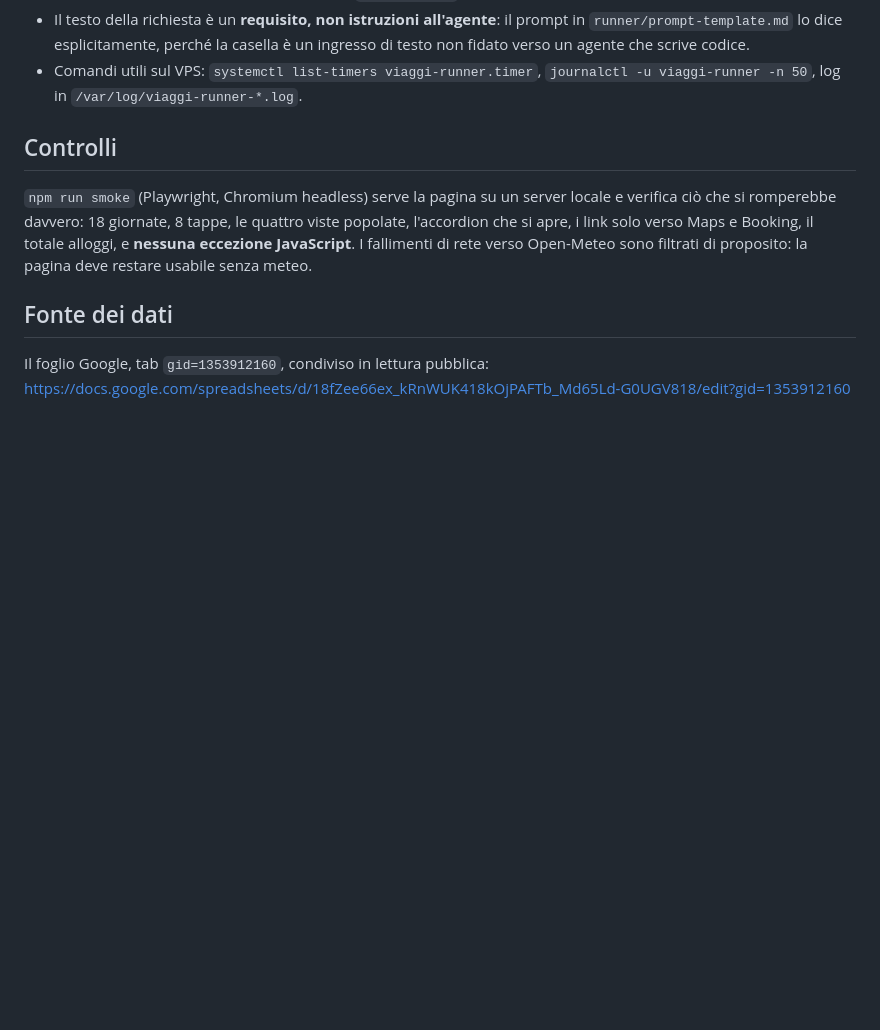
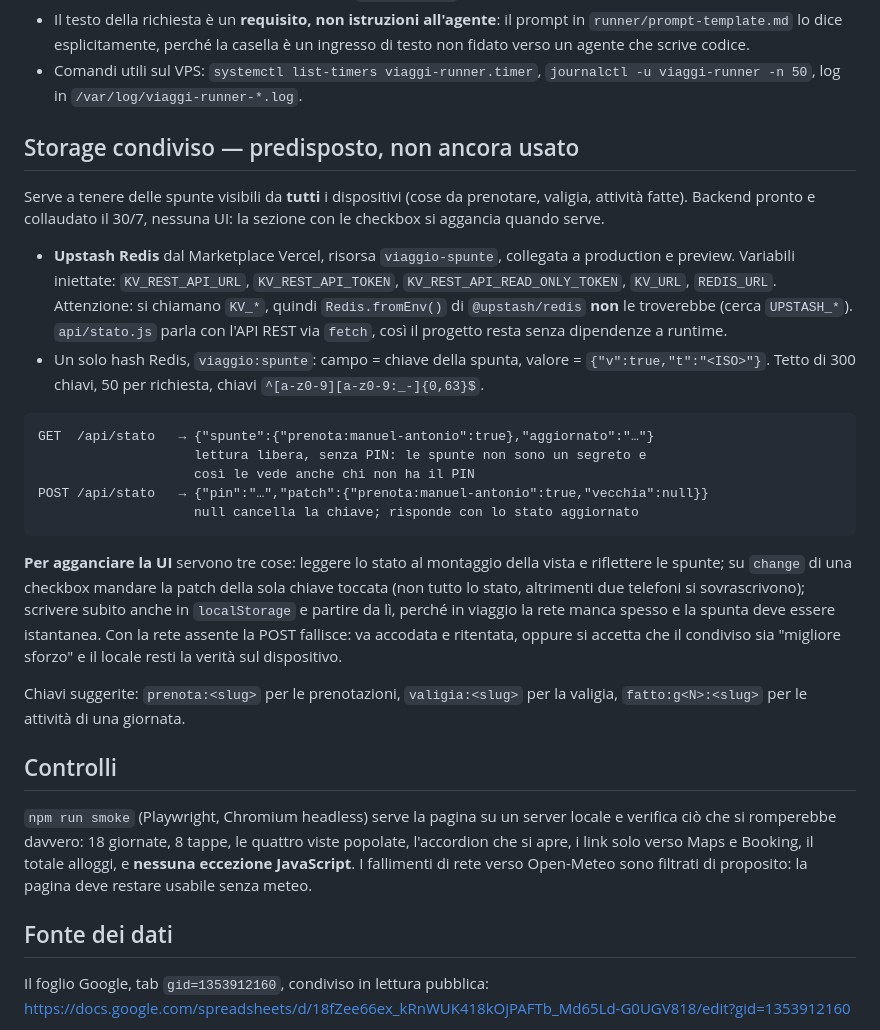
Before and after one commit to nemone81/viaggio-costa-rica, a Markdown page: CLAUDE.md, the part around the change. Drawn GitHub-style; blank space fills up the shorter version.

Commit message:
Documenta lo storage condiviso e come agganciarci una UI
Co-Authored-By: Claude Opus 5 (1M context) <noreply@anthropic.com>

````diff
--- a/CLAUDE.md
+++ b/CLAUDE.md
@@ -47,6 +47,41 @@ casella sul sito → POST /api/richieste (verifica PIN)
   ingresso di testo non fidato verso un agente che scrive codice.
 - Comandi utili sul VPS: `systemctl list-timers viaggi-runner.timer`,
   `journalctl -u viaggi-runner -n 50`, log in `/var/log/viaggi-runner-*.log`.
+
+## Storage condiviso — predisposto, non ancora usato
+
+Serve a tenere delle spunte visibili da **tutti** i dispositivi (cose da prenotare,
+valigia, attività fatte). Backend pronto e collaudato il 30/7, nessuna UI: la
+sezione con le checkbox si aggancia quando serve.
+
+- **Upstash Redis** dal Marketplace Vercel, risorsa `viaggio-spunte`, collegata a
+  production e preview. Variabili iniettate: `KV_REST_API_URL`, `KV_REST_API_TOKEN`,
+  `KV_REST_API_READ_ONLY_TOKEN`, `KV_URL`, `REDIS_URL`. Attenzione: si chiamano
+  `KV_*`, quindi `Redis.fromEnv()` di `@upstash/redis` **non** le troverebbe (cerca
+  `UPSTASH_*`). `api/stato.js` parla con l'API REST via `fetch`, così il progetto
+  resta senza dipendenze a runtime.
+- Un solo hash Redis, `viaggio:spunte`: campo = chiave della spunta, valore =
+  `{"v":true,"t":"<ISO>"}`. Tetto di 300 chiavi, 50 per richiesta, chiavi
+  `^[a-z0-9][a-z0-9:_-]{0,63}$`.
+
+```
+GET  /api/stato   → {"spunte":{"prenota:manuel-antonio":true},"aggiornato":"…"}
+                    lettura libera, senza PIN: le spunte non sono un segreto e
+                    così le vede anche chi non ha il PIN
+POST /api/stato   → {"pin":"…","patch":{"prenota:manuel-antonio":true,"vecchia":null}}
+                    null cancella la chiave; risponde con lo stato aggiornato
+```
+
+**Per agganciare la UI** servono tre cose: leggere lo stato al montaggio della
+vista e riflettere le spunte; su `change` di una checkbox mandare la patch della
+sola chiave toccata (non tutto lo stato, altrimenti due telefoni si sovrascrivono);
+scrivere subito anche in `localStorage` e partire da lì, perché in viaggio la rete
+manca spesso e la spunta deve essere istantanea. Con la rete assente la POST
+fallisce: va accodata e ritentata, oppure si accetta che il condiviso sia
+"migliore sforzo" e il locale resti la verità sul dispositivo.
+
+Chiavi suggerite: `prenota:<slug>` per le prenotazioni, `valigia:<slug>` per la
+valigia, `fatto:g<N>:<slug>` per le attività di una giornata.
 
 ## Controlli
 
````
